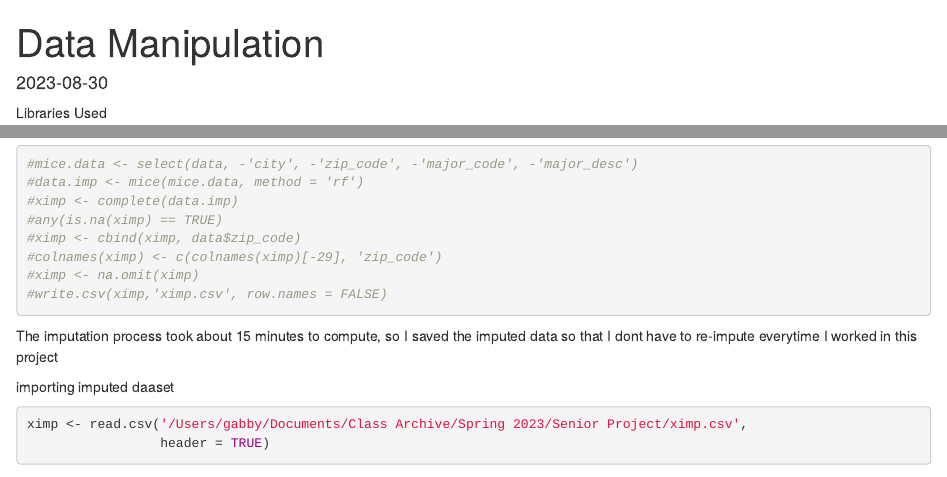
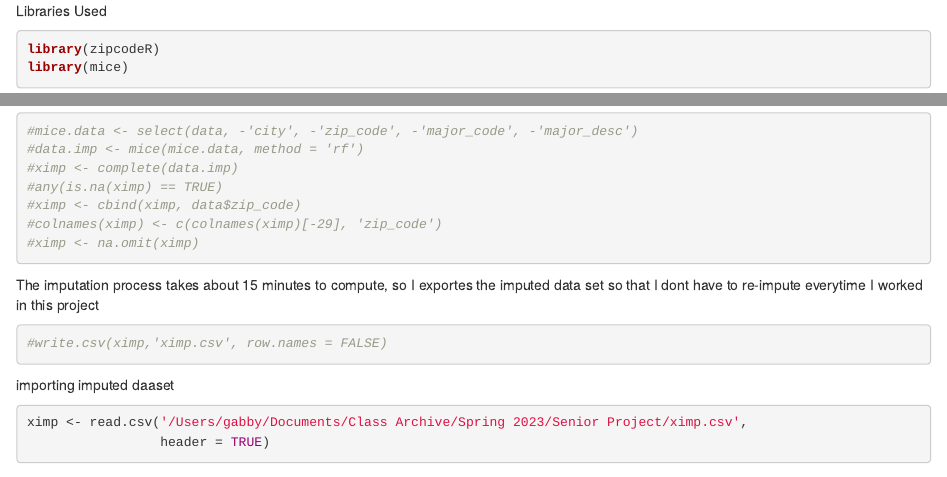
Before and after one commit to GabbyGuinard/College-GPA-and-Student-Demographics, an R Markdown document (Data_Cleaning/Data_Cleaning_Recode.Rmd): the page in a window 1100 px wide, from its top, and a second part further down, joined at a grey line. Rendered offline with R 4.5, knitr and Pandoc, with nearby package versions; both versions are drawn in the output format of the newer one; some code elsewhere in the file could not run offline.

Commit message:
Update Data_Cleaning_Recode.Rmd

````diff
--- a/Data_Cleaning/Data_Cleaning_Recode.Rmd
+++ b/Data_Cleaning/Data_Cleaning_Recode.Rmd
@@ -1,9 +1,3 @@
----
-title: "Data Manipulation"
-output: pdf_document
-date: "2023-08-30"
----
-
 
 Libraries Used
 ```{r}
@@ -116,12 +110,15 @@ removing columns with >53 levels as required by mice() (impute function)
 #ximp <- cbind(ximp, data$zip_code)
 #colnames(ximp) <- c(colnames(ximp)[-29], 'zip_code')
 #ximp <- na.omit(ximp)
+```
+
+
+The imputation process takes about 15 minutes to compute, so I exportes the
+imputed data set so that I dont have to re-impute everytime I worked in this
+project
+```{r}
 #write.csv(ximp,'ximp.csv', row.names = FALSE)
 ```
-The imputation process took about 15 minutes to compute, so I saved the
-imputed data so that I dont have to re-impute everytime I worked in this
-project
-
 
 importing imputed daaset
 ```{r}
````
Also changed, not shown: Data_Cleaning/Data_Cleaning_Recode.Rmd (4 more changed lines).
